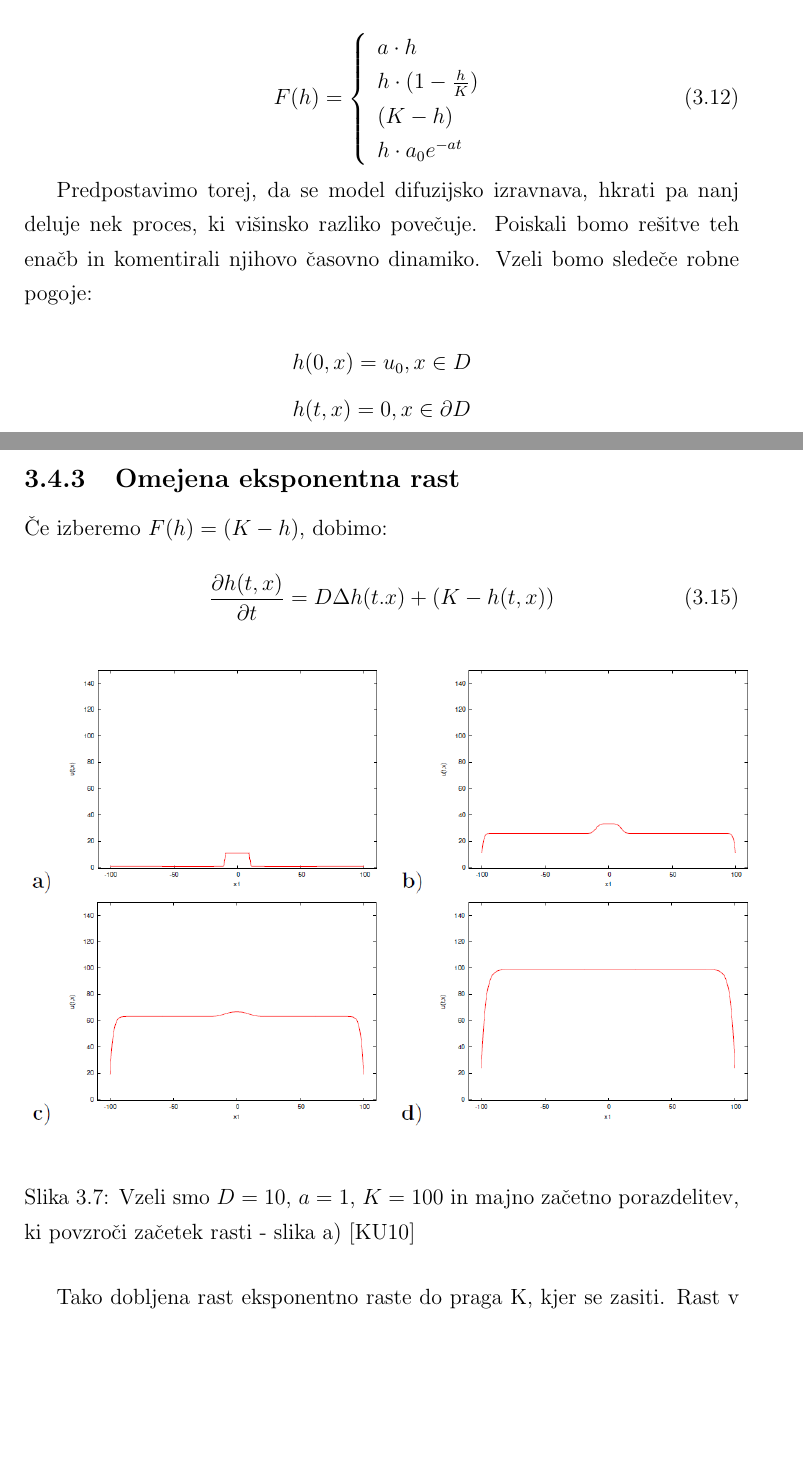
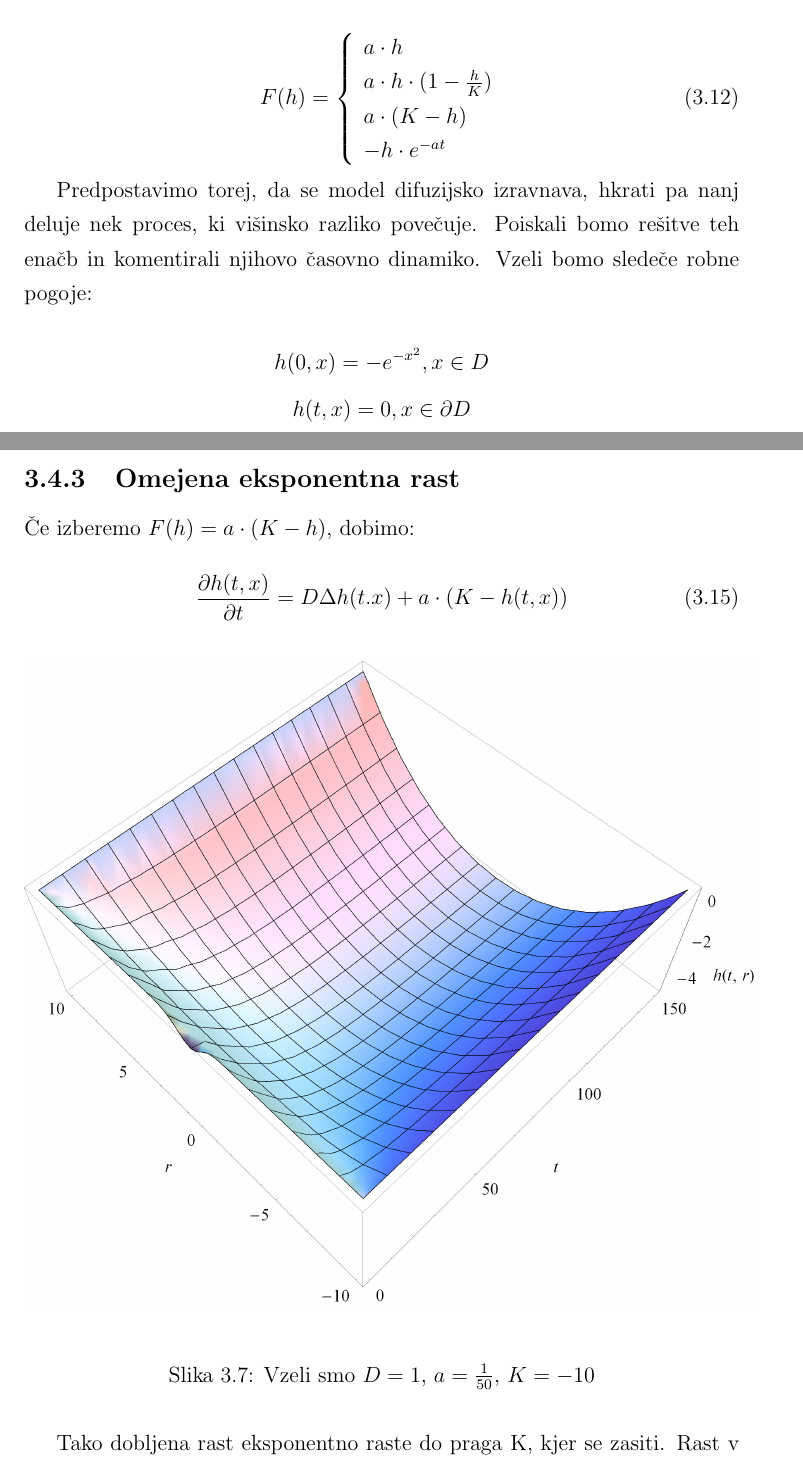
Before and after one commit to rok/Diploma, a LaTeX thesis (Latex/diploma.tex): two parts of pages 23 and 26 of 31 before the commit and two parts of pages 23 and 27 of 32 after it, joined at a grey line, cut so that both start at the same text, the shorter picture padded with empty space. Compiled offline with pdfLaTeX.

Commit message:
drawn my own graphs for diffusion reaction eqns

```diff
--- a/Latex/diploma.tex
+++ b/Latex/diploma.tex
@@ -577,9 +577,9 @@
           \begin{equation}
             F(h) = \left \{ \begin{array}{lr}
             a \cdot h \\
-            h \cdot (1 - \frac{h}{K}) \\
-            (K - h) \\
-            h \cdot a_0 e^{-a t}
+            a \cdot h \cdot (1 - \frac{h}{K}) \\
+            a \cdot (K - h) \\
+            - h \cdot e^{-a t}
             \end{array} \right.
             \label{difuzijska-variacije}
           \end{equation}
@@ -587,7 +587,7 @@
           Predpostavimo torej, da se model difuzijsko izravnava, hkrati pa nanj deluje nek proces, ki višinsko razliko povečuje. Poiskali bomo rešitve teh enačb in komentirali njihovo časovno dinamiko.
           Vzeli bomo sledeče robne pogoje:
 
-         \[ h(0,x) = u_0, x \in D \]
+         \[ h(0,x) =  - e^{-x^2}, x \in D \]
          \[ h(t,x) = 0, x \in \partial D\]
          \[ \frac{\partial h(t,x)}{\partial n} = 0, x \in \partial D\]
 
@@ -642,18 +642,18 @@
 
           \subsection{Omejena eksponentna rast}
 
-          Če izberemo $F(h) = (K - h)$, dobimo:
+          Če izberemo $F(h) = a \cdot (K - h)$, dobimo:
 
             \begin{equation}
-              \frac{ \partial h(t,x) }{ \partial t} = D \Delta h(t.x) + (K - h(t,x))
+              \frac{ \partial h(t,x) }{ \partial t} = D \Delta h(t.x) + a \cdot (K - h(t,x))
               \label{difuzija-omejena-eksponentna-rast}
             \end{equation}
 
             \begin{figure}[H]
               \begin{center}
-                \includegraphics[width=14cm]{slike/difuzija-omejena-eksponentna-rast}
+                \includegraphics[width=14cm]{slike/difuzija-omejena-eksponentna-rast2}
               \end{center}
-              \caption{Vzeli smo $D=10$, $a=1$, $K=100$ in majno začetno porazdelitev, ki povzroči začetek rasti - slika a) \cite{kandler2010population}}
+              \caption{Vzeli smo $D=1$, $a=\frac{1}{50}$, $K=-10$}
               \label{fig:difuzija-omejena-eksponentna-rast}
             \end{figure}
 
```
Also changed, not shown: Latex/slike/difuzija-eksponentna-rast2.png (added), Latex/slike/difuzija-gompertzova-rast2.png (added), Latex/slike/difuzija-logisticna-rast2.png (added), Latex/slike/difuzija-omejena-eksponentna-rast2.png (added), Latex/diploma.tex (24 more changed lines).
